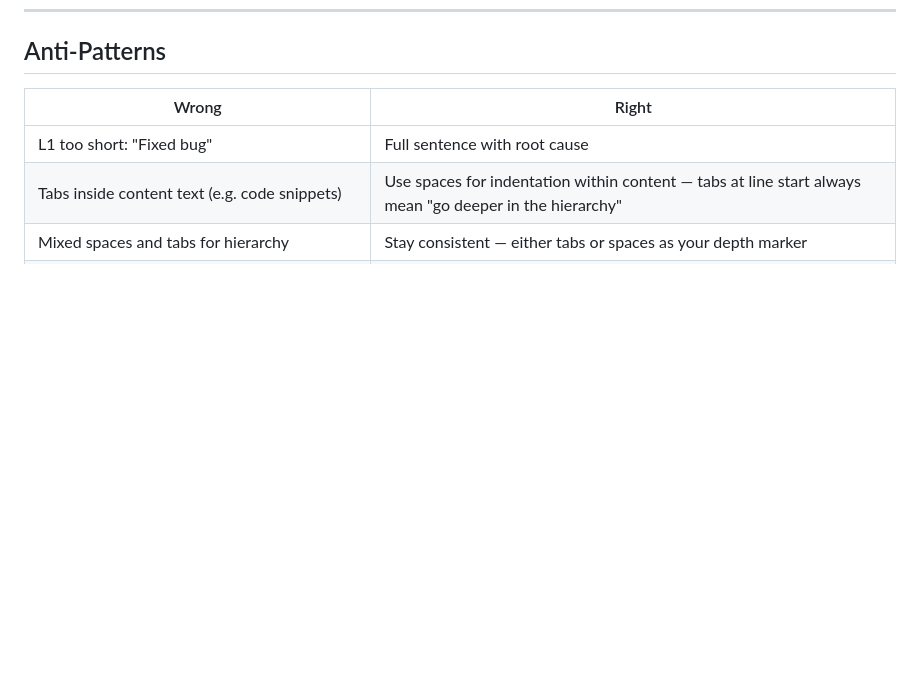
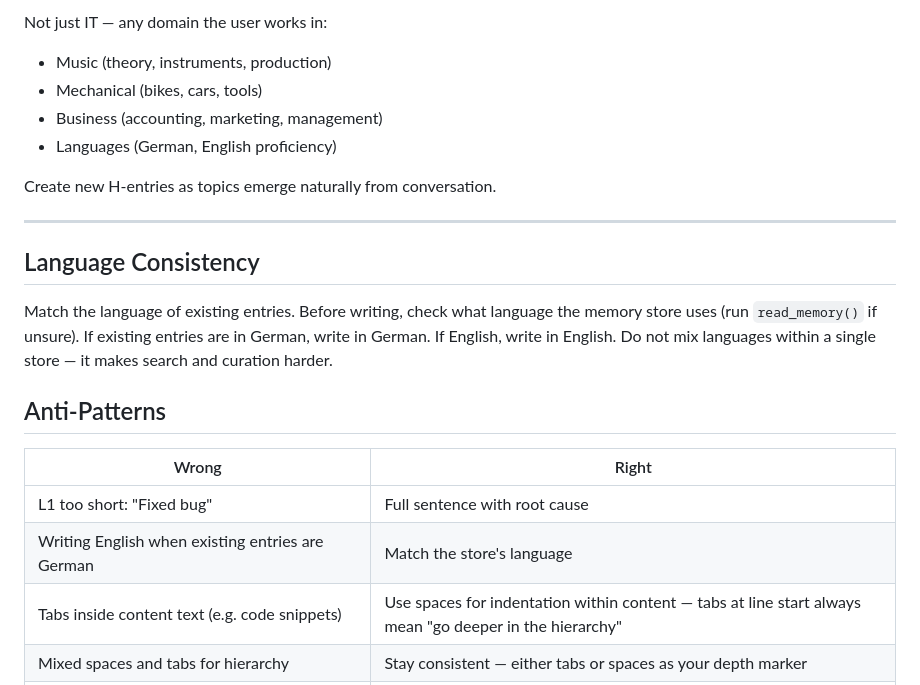
Before and after one commit to Bumblebiber/hmem, a Markdown page: skills/hmem-write/SKILL.md, the part around one of its changes. Rendered like a GitHub page; blank space fills up the shorter version.

```diff
--- a/skills/hmem-write/SKILL.md
+++ b/skills/hmem-write/SKILL.md
@@ -337,8 +398,23 @@ Use `tag_bulk` when adding a new systematic tag to an existing category, or clea
+Not just IT — any domain the user works in:
+- Music (theory, instruments, production)
+- Mechanical (bikes, cars, tools)
+- Business (accounting, marketing, management)
+- Languages (German, English proficiency)
+
+Create new H-entries as topics emerge naturally from conversation.
+
+---
+
+## Language Consistency
+
+Match the language of existing entries. Before writing, check what language the memory store uses (run `read_memory()` if unsure). If existing entries are in German, write in German. If English, write in English. Do not mix languages within a single store — it makes search and curation harder.
+
 ## Anti-Patterns
 
 | Wrong | Right |
 |-------|-------|
 | L1 too short: "Fixed bug" | Full sentence with root cause |
+| Writing English when existing entries are German | Match the store's language |
 | Tabs inside content text (e.g. code snippets) | Use spaces for indentation within content — tabs at line start always mean "go deeper in the hierarchy" |
 | Mixed spaces and tabs for hierarchy | Stay consistent — either tabs or spaces as your depth marker |
 | Everything flat, no indentation | Use hierarchy — L2/L3 for details |
```
Also changed, not shown: other parts of skills/hmem-write/SKILL.md (+61 -0 lines), skills/hmem-read/SKILL.md (+15 -0 lines).
